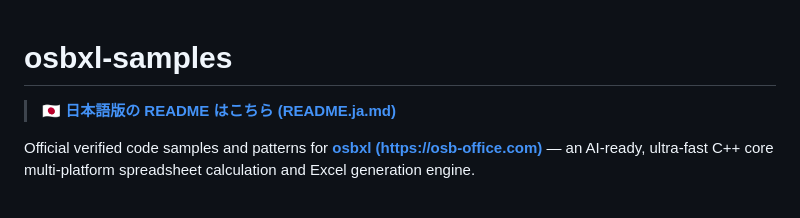
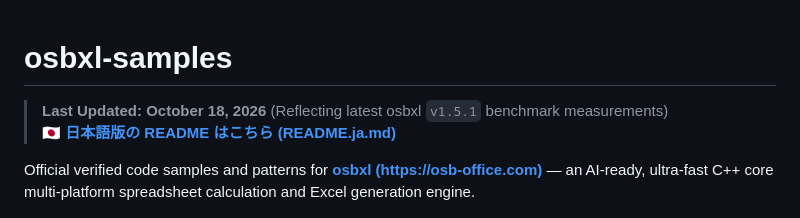
Before and after one commit to osb-office/osbxl-samples, a Markdown page: README.md, the part around the change. Rendered like a GitHub page.

Commit message:
docs: place Last Updated notice prominently at top of README

```diff
--- a/README.md
+++ b/README.md
@@ -1,5 +1,6 @@
 # osbxl-samples
 
+> **Last Updated: October 18, 2026** (Reflecting latest osbxl `v1.5.1` benchmark measurements)
 > **[🇯🇵 日本語版の README はこちら (README.ja.md)](README.ja.md)**
 
 Official verified code samples and patterns for **[osbxl (https://osb-office.com)](https://osb-office.com/)** — an AI-ready, ultra-fast C++ core multi-platform spreadsheet calculation and Excel generation engine.
```
Also changed, not shown: README.ja.md (+2 -1 lines).
